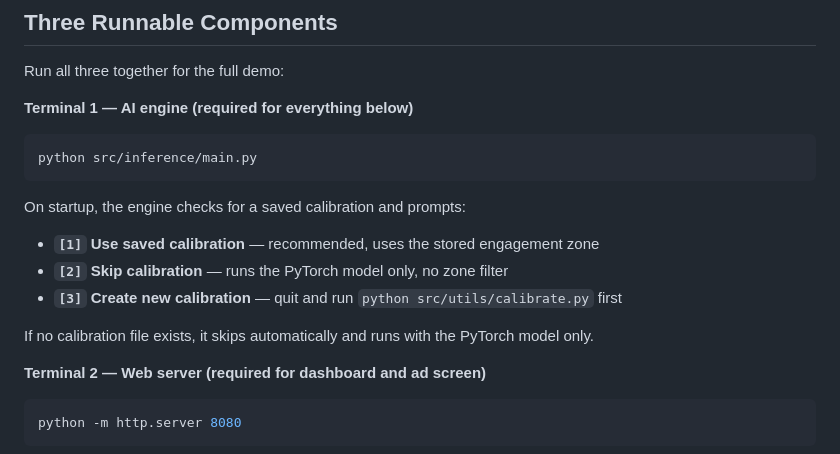
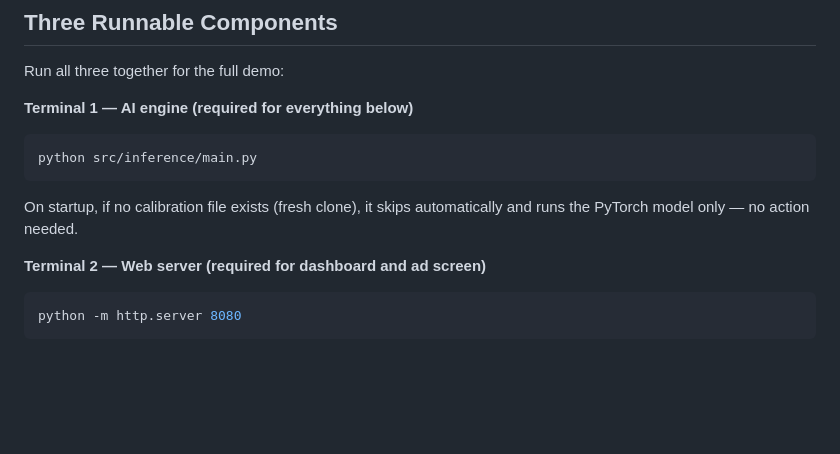
Before and after one commit to amartinezguimon/AI-AD, a Markdown page: README.md, the part around the change. Drawn GitHub-style; blank space fills up the shorter version.

Commit message:
README: simplify calibration note — fresh clone auto-skips, no action needed

````diff
--- a/README.md
+++ b/README.md
@@ -78,12 +78,7 @@ Run all three together for the full demo:
 ```bash
 python src/inference/main.py
 ```
-On startup, the engine checks for a saved calibration and prompts:
-- **`[1]` Use saved calibration** — recommended, uses the stored engagement zone
-- **`[2]` Skip calibration** — runs the PyTorch model only, no zone filter
-- **`[3]` Create new calibration** — quit and run `python src/utils/calibrate.py` first
-
-If no calibration file exists, it skips automatically and runs with the PyTorch model only.
+On startup, if no calibration file exists (fresh clone), it skips automatically and runs the PyTorch model only — no action needed.
 
 **Terminal 2 — Web server (required for dashboard and ad screen)**
 ```bash
````
